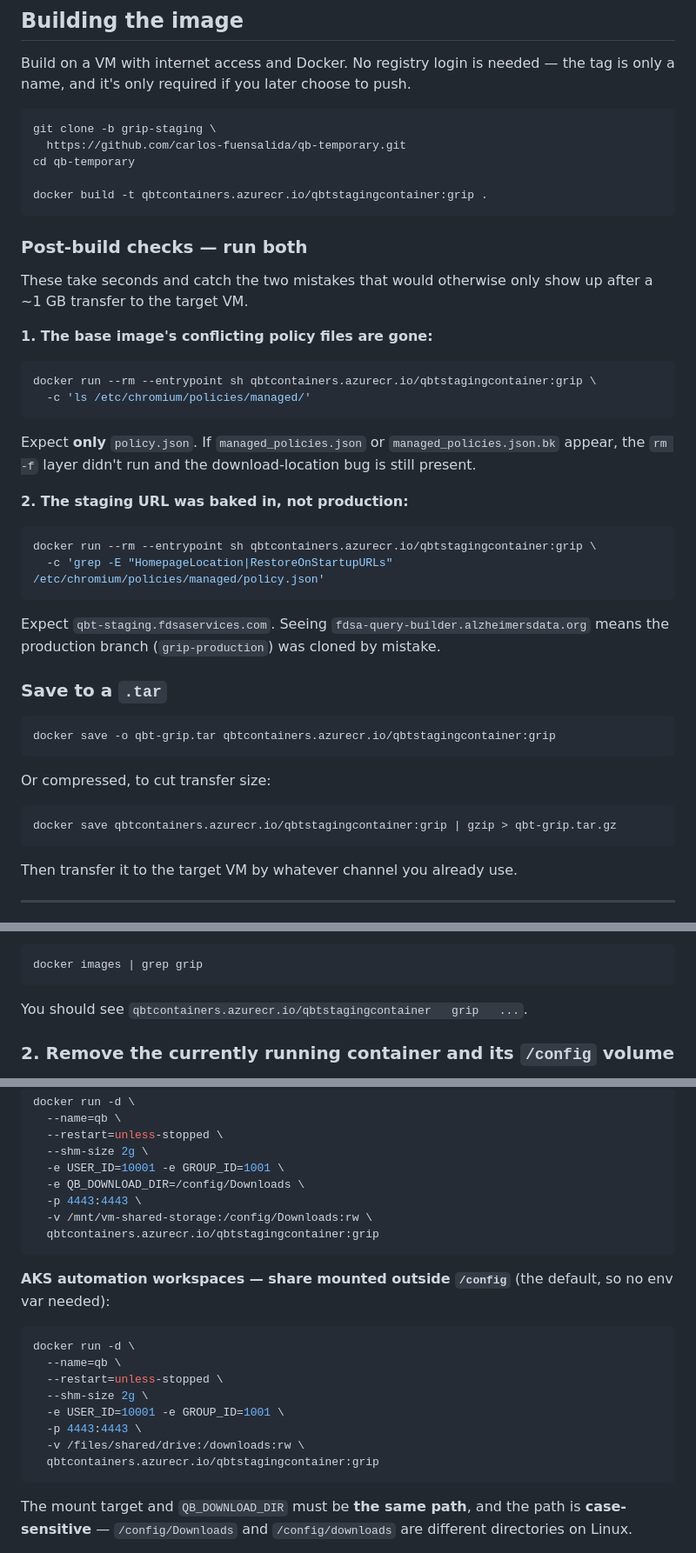
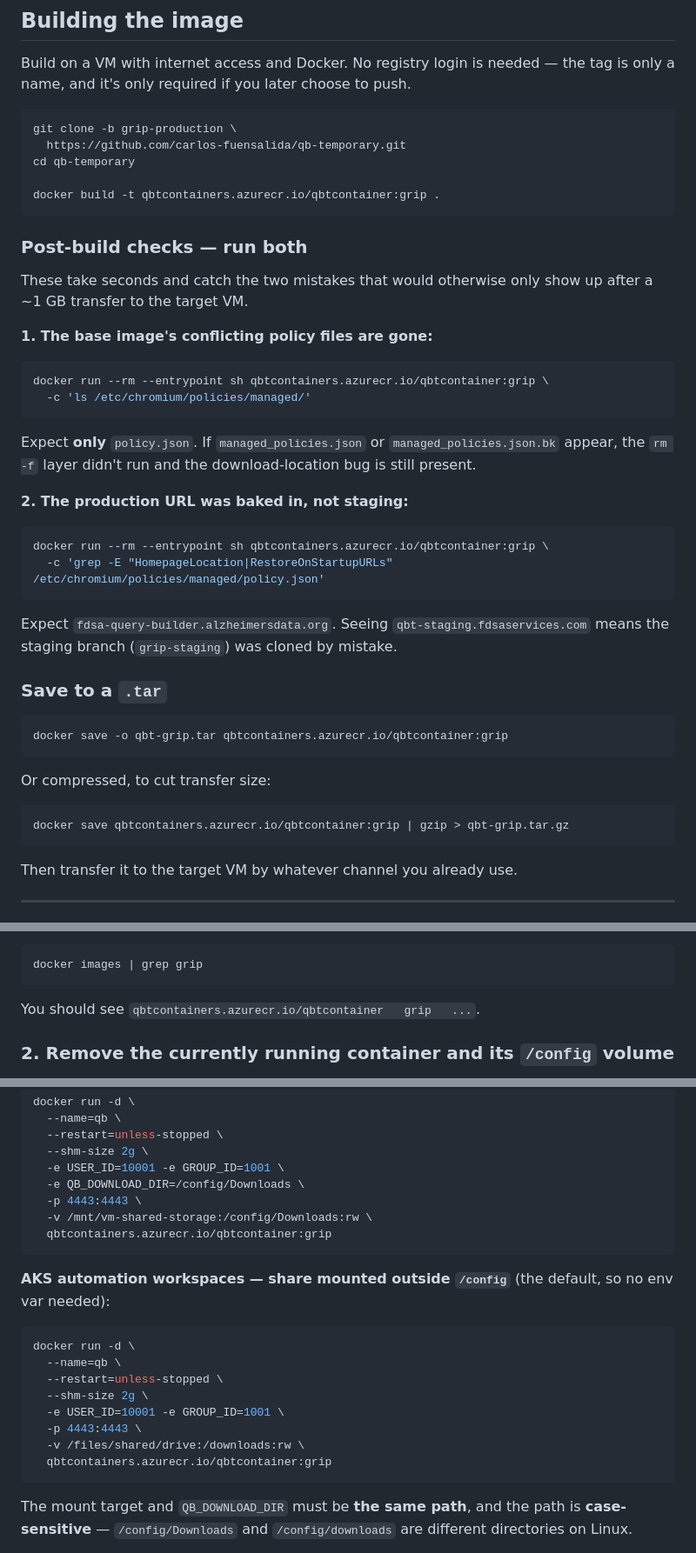
Before and after one commit to carlos-fuensalida/qb-temporary, a Markdown page: README-GRIP.md, 3 parts joined by grey strips. Shown at 87% size. GitHub-like rendering.

Commit message:
README-GRIP: make the build/run/save commands production-specific
The copy synced from staging still cloned grip-staging and used the
qbtstagingcontainer tag with a 'staging URL baked in' check. Production now
clones grip-production, uses qbtcontainer:grip, and expects the production URL.

Co-Authored-By: Claude Sonnet 5.5 <noreply@anthropic.com>
Claude-Session: https://claude.ai/code/session_01P3CrRqPN2pSfxacToKGYP9

````diff
--- a/README-GRIP.md
+++ b/README-GRIP.md
@@ -100,11 +100,11 @@ Build on a VM with internet access and Docker. No registry login is needed —
 the tag is only a name, and it's only required if you later choose to push.
 
 ```bash
-git clone -b grip-staging \
+git clone -b grip-production \
   https://github.com/carlos-fuensalida/qb-temporary.git
 cd qb-temporary
 
-docker build -t qbtcontainers.azurecr.io/qbtstagingcontainer:grip .
+docker build -t qbtcontainers.azurecr.io/qbtcontainer:grip .
 ```
 
 ### Post-build checks — run both
@@ -115,7 +115,7 @@ up after a ~1 GB transfer to the target VM.
 **1. The base image's conflicting policy files are gone:**
 
 ```bash
-docker run --rm --entrypoint sh qbtcontainers.azurecr.io/qbtstagingcontainer:grip \
+docker run --rm --entrypoint sh qbtcontainers.azurecr.io/qbtcontainer:grip \
   -c 'ls /etc/chromium/policies/managed/'
 ```
 
@@ -123,27 +123,27 @@ Expect **only** `policy.json`. If `managed_policies.json` or
 `managed_policies.json.bk` appear, the `rm -f` layer didn't run and the
 download-location bug is still present.
 
-**2. The staging URL was baked in, not production:**
+**2. The production URL was baked in, not staging:**
 
 ```bash
-docker run --rm --entrypoint sh qbtcontainers.azurecr.io/qbtstagingcontainer:grip \
+docker run --rm --entrypoint sh qbtcontainers.azurecr.io/qbtcontainer:grip \
   -c 'grep -E "HomepageLocation|RestoreOnStartupURLs" /etc/chromium/policies/managed/policy.json'
 ```
 
-Expect `qbt-staging.fdsaservices.com`. Seeing
-`fdsa-query-builder.alzheimersdata.org` means the production branch
-(`grip-production`) was cloned by mistake.
+Expect `fdsa-query-builder.alzheimersdata.org`. Seeing
+`qbt-staging.fdsaservices.com` means the staging branch (`grip-staging`) was
+cloned by mistake.
 
 ### Save to a `.tar`
 
 ```bash
-docker save -o qbt-grip.tar qbtcontainers.azurecr.io/qbtstagingcontainer:grip
+docker save -o qbt-grip.tar qbtcontainers.azurecr.io/qbtcontainer:grip
 ```
 
 Or compressed, to cut transfer size:
 
 ```bash
-docker save qbtcontainers.azurecr.io/qbtstagingcontainer:grip | gzip > qbt-grip.tar.gz
+docker save qbtcontainers.azurecr.io/qbtcontainer:grip | gzip > qbt-grip.tar.gz
 ```
 
 Then transfer it to the target VM by whatever channel you already use.
@@ -210,7 +210,7 @@ Confirm it's there:
 docker images | grep grip
 ```
 
-You should see `qbtcontainers.azurecr.io/qbtstagingcontainer   grip   ...`.
+You should see `qbtcontainers.azurecr.io/qbtcontainer   grip   ...`.
 
 ### 2. Remove the currently running container and its `/config` volume
 
@@ -251,7 +251,7 @@ docker run -d \
   -e QB_DOWNLOAD_DIR=/config/Downloads \
   -p 4443:4443 \
   -v /mnt/vm-shared-storage:/config/Downloads:rw \
-  qbtcontainers.azurecr.io/qbtstagingcontainer:grip
+  qbtcontainers.azurecr.io/qbtcontainer:grip
 ```
 
 **AKS automation workspaces — share mounted outside `/config`** (the
@@ -265,7 +265,7 @@ docker run -d \
   -e USER_ID=10001 -e GROUP_ID=1001 \
   -p 4443:4443 \
   -v /files/shared/drive:/downloads:rw \
-  qbtcontainers.azurecr.io/qbtstagingcontainer:grip
+  qbtcontainers.azurecr.io/qbtcontainer:grip
 ```
 
 The mount target and `QB_DOWNLOAD_DIR` must be **the same path**, and the
````
